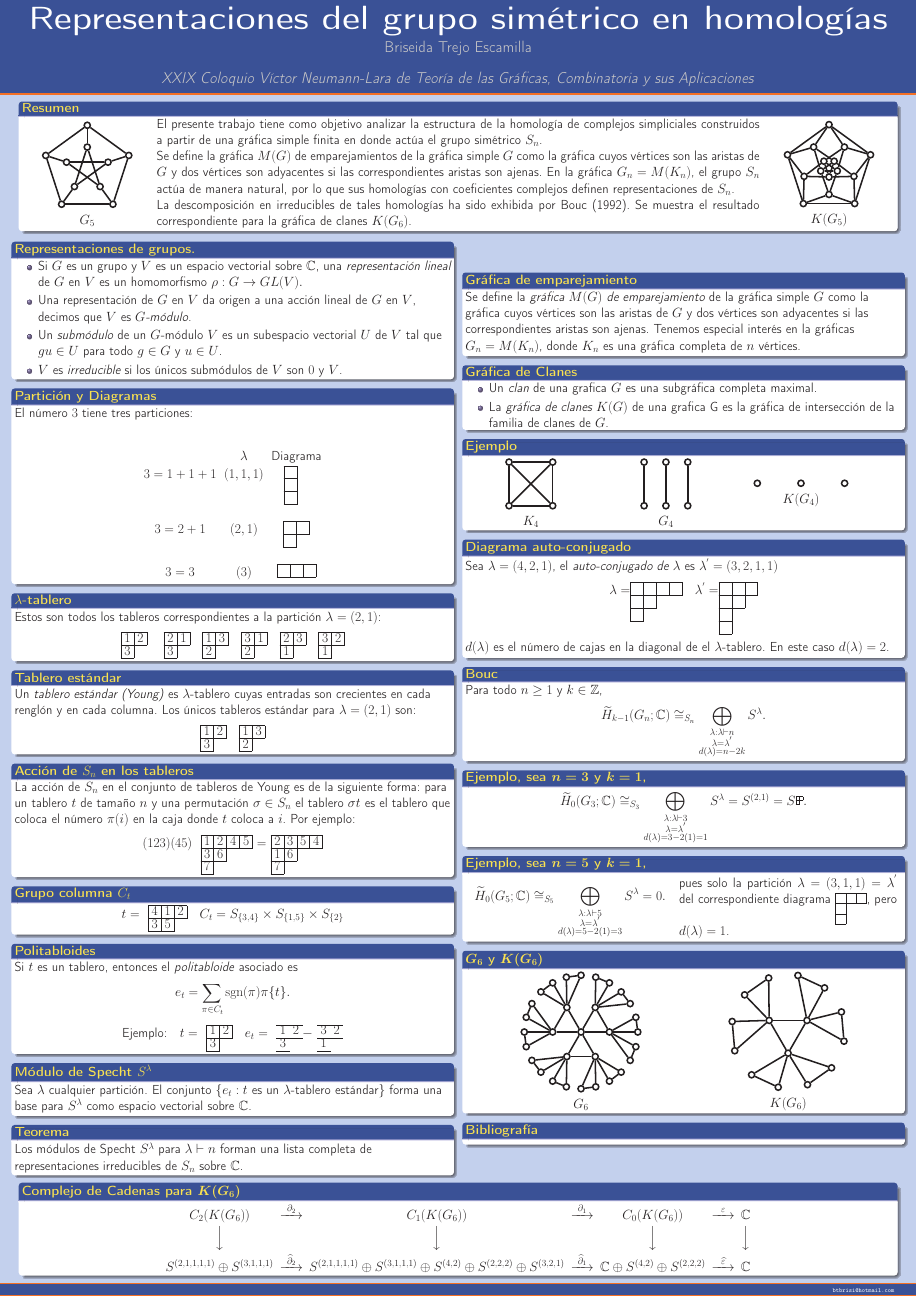
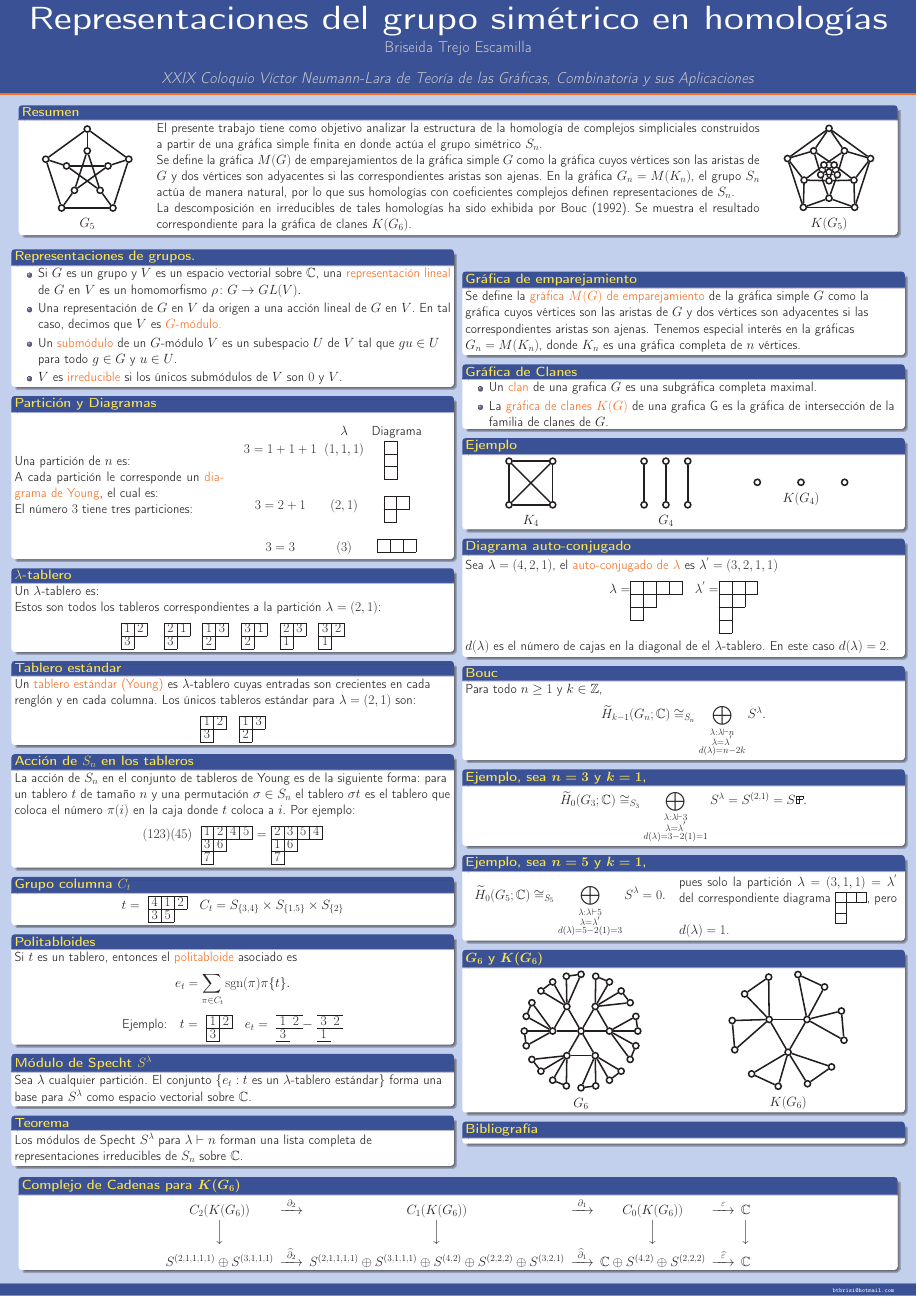
Before and after one commit to briseida/poster, a LaTeX poster (poster2.tex): the whole page. Compiled offline with pdfLaTeX.

Commit message:
Algunas correcciones
- usar alert en vez de emph y textit
- una minipage

```diff
--- a/poster2.tex
+++ b/poster2.tex
@@ -129,34 +129,45 @@
       \begin{block}{Representaciones de grupos.}
         \begin{itemize}
           \item Si $G$ es un grupo y $V$ es un espacio vectorial sobre
-            $\mathbb{C}$, una \textit{representación lineal} de $G$ en
-            $V$ es un homomorfismo $\rho:G\rightarrow GL(V).$
+            $\mathbb{C}$, una \alert{representación lineal} de $G$ en
+            $V$ es un homomorfismo $\rho\colon G\rightarrow GL(V).$
           \item Una representación de $G$ en $V$ da origen a una
-            acción lineal de $G$ en $V$, decimos que $V$ es \emph{$G$-módulo.}
-         \item Un \emph{submódulo} de un $G$-módulo $V$ es un
-           subespacio vectorial $U$ de $V$ tal que $gu \in U$ para todo $g\in G$ y $u\in U$.
-          \item $V$ es \emph{irreducible} si los únicos submódulos de
+            acción lineal de $G$ en $V$. En tal caso, decimos que $V$ es \alert{$G$-módulo.}
+         \item Un \alert{submódulo} de un $G$-módulo $V$ es un
+           subespacio $U$ de $V$ tal que $gu \in U$ para todo $g\in G$ y $u\in U$.
+          \item $V$ es \alert{irreducible} si los únicos submódulos de
             $V$ son $0$ y $V$.
         \end{itemize}
       \end{block}
 
       \begin{block}{Partición y Diagramas}
-        El número $3$ tiene tres particiones:
-        \ytableausetup{mathmode, boxsize=1em}
-        \begin{center}
+        \begin{minipage}{0.48\linewidth}
+          Una partición de $n$ es:
+
+          A cada partición le corresponde un \alert{diagrama de
+            Young}, el cual es:
+
+          El número $3$ tiene tres particiones:
+        \end{minipage}
+        \begin{minipage}{0.48\linewidth}
+          \ytableausetup{mathmode, boxsize=1em}
+          % \begin{center}
           \begin{equation*}
             \begin{array}{cccc}
-                        & \lambda  &\mbox{Diagrama} \\ % \mbox{Clases de conjugación}&
+              & \lambda  &\mbox{Diagrama} \\ % \mbox{Clases de conjugación}&
               3=1+1+1   &  (1,1,1) & \ydiagram{1,1,1} \quad\\ % (1)
-             \\ 3=2+1   &   (2,1)  &\ydiagram{2,1} \\ %\\(12)
-             \\ 3=3     &   (3)    &\ydiagram{3} %\\(123)
+              \\ 3=2+1   &   (2,1)  &\ydiagram{2,1} \\ %\\(12)
+              \\ 3=3     &   (3)    &\ydiagram{3} %\\(123)
             \end{array}
           \end{equation*}
-        \end{center}
+          % \end{center}
+        \end{minipage}
       \end{block}
 
       \begin{block}{$\lambda$-tablero}
-     %   \begin{scriptsize}
+        % \begin{scriptsize}
+        Un $\lambda$-tablero es:
+
           Estos son todos los tableros correspondientes a la
           partición $\lambda=(2,1)$:
           \begin{center}
@@ -189,7 +200,7 @@
       \end{block}
 
       \begin{block}{Tablero estándar}
-        Un \textit{tablero estándar (Young)} es $\lambda$-tablero cuyas
+        Un \alert{tablero estándar (Young)} es $\lambda$-tablero cuyas
         entradas son crecientes en cada renglón y en cada columna.
         Los únicos tableros estándar para $\lambda=(2,1)$ son:
         \begin{center}
@@ -237,7 +248,7 @@
       \end{block}
 
       \begin{block}{Politabloides}
-        Si $t$ es un tablero, entonces el \textit{politabloide} asociado es
+        Si $t$ es un tablero, entonces el \alert{politabloide} asociado es
         $$e_{t}=\sum_{\pi\in C_{t}}\sgn(\pi)\pi\{t\}.$$
         \begin{center} Ejemplo:\quad $t=$
           \ytableausetup{mathmode, boxsize=1em}
@@ -317,10 +328,10 @@
       %    $S^{\lambda}$ es generado por los elementos de la forma
       %    $\boldsymbol{e_{i}}-\boldsymbol{e_{j}}$, y se sigue que
       %    $$S^{(2,1)}=\{c_{1}\boldsymbol{e_{1}}+c_{2}\boldsymbol{e_{2}}+c_{3}\boldsymbol{e_{3}}|c_{1}+c_{2}+c_{3}\}$$
-      %    Esta es la \textit{representación estándar}.
+      %    Esta es la \alert{representación estándar}.
       %  \end{block}
       \begin{block}{Gráfica de emparejamiento}
-        Se define la \emph{gráfica $M(G)$ de emparejamiento} de la gráfica
+        Se define la \alert{gráfica $M(G)$ de emparejamiento} de la gráfica
         simple $G$ como la gráfica cuyos vértices son las aristas de
         $G$ y dos vértices son adyacentes si las correspondientes
         aristas son ajenas. Tenemos especial interés en la gráficas
@@ -330,8 +341,8 @@
 
       \begin{block}{Gráfica de Clanes}
         \begin{itemize}
-        \item Un \textit{clan} de una grafica $G$ es una subgráfica completa maximal.
-        \item La \textit{gráfica de clanes $K(G)$} de una grafica G es la gráfica de intersección de
+        \item Un \alert{clan} de una grafica $G$ es una subgráfica completa maximal.
+        \item La \alert{gráfica de clanes $K(G)$} de una grafica G es la gráfica de intersección de
           la familia de clanes de $G$.
         \end{itemize}
 
@@ -391,7 +402,7 @@
       \end{block}
 
       \begin{block}{Diagrama auto-conjugado}
-        Sea $\lambda=(4,2,1)$, el \textit{auto-conjugado de $\lambda$}
+        Sea $\lambda=(4,2,1)$, el \alert{auto-conjugado de $\lambda$}
         es $\lambda^{'}=(3,2,1,1)$
         \begin{center}
           \ytableausetup{notabloids}
```
Also changed, not shown: poster2.tex (16 more changed lines).
